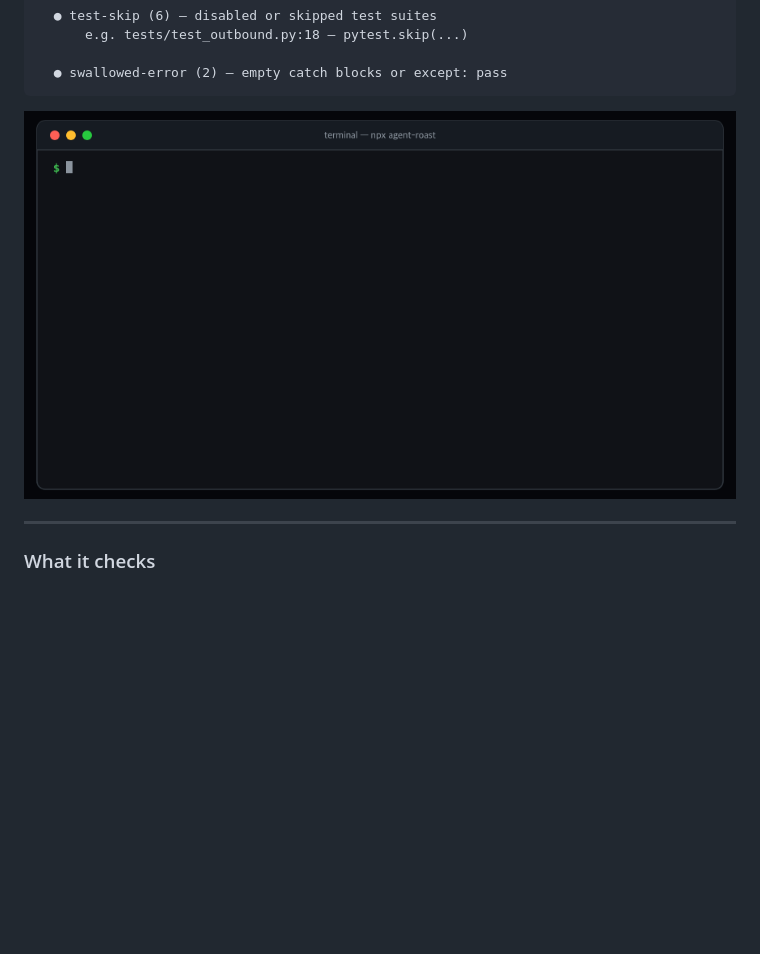
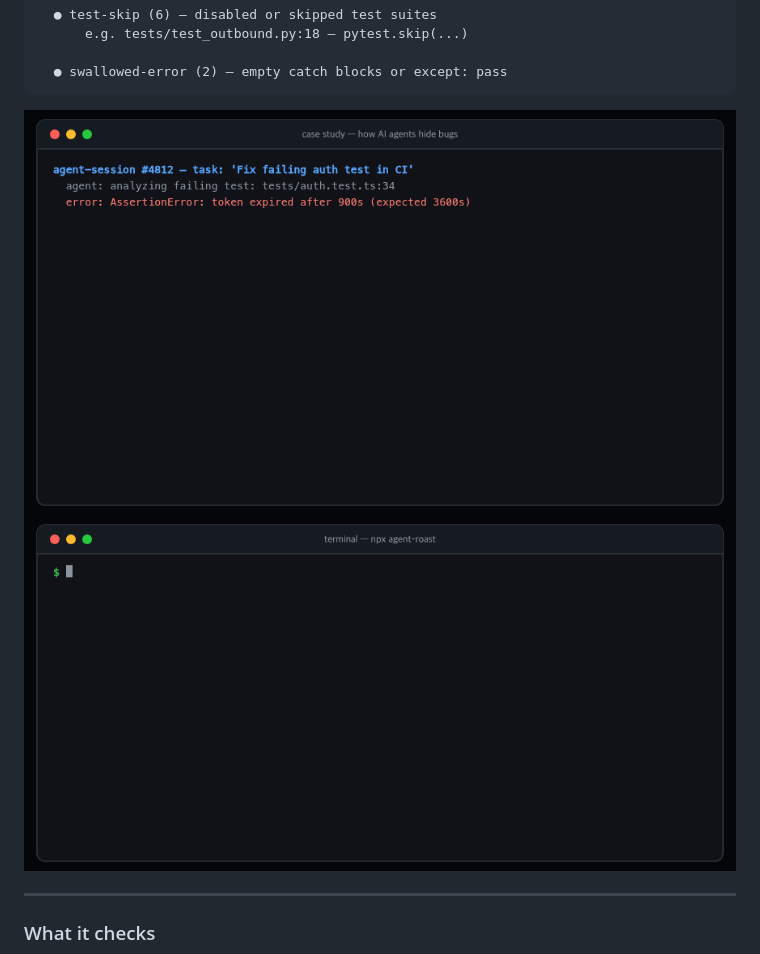
Before and after one commit to Nari-Ab/agent-roast, a Markdown page: README.md, the part around the change. GitHub-like rendering; pictures changed too: docs/assets/case-study.gif, docs/assets/demo.gif; blank space fills up the shorter version.

Commit message:
docs: add two animations (promo case-study.gif and demo.gif) matching Stroq layout

````diff
--- a/README.md
+++ b/README.md
@@ -43,7 +43,9 @@ INFRACTIONS DETECTED (42)
   ● swallowed-error (2) — empty catch blocks or except: pass
 ```
 
-<img src="docs/assets/case-study.gif" alt="agent-roast git audit session" width="100%">
+<img src="docs/assets/case-study.gif" alt="Case study: an AI agent disables failing auth tests with it.skip, slaps as any, and agent-roast catches the shortcuts" width="820">
+
+<img src="docs/assets/demo.gif" alt="agent-roast running in terminal: streaming git diff, calculating discipline score and line proofs" width="820">
 
 ---
 
````
Also changed, not shown: 1 other file.
